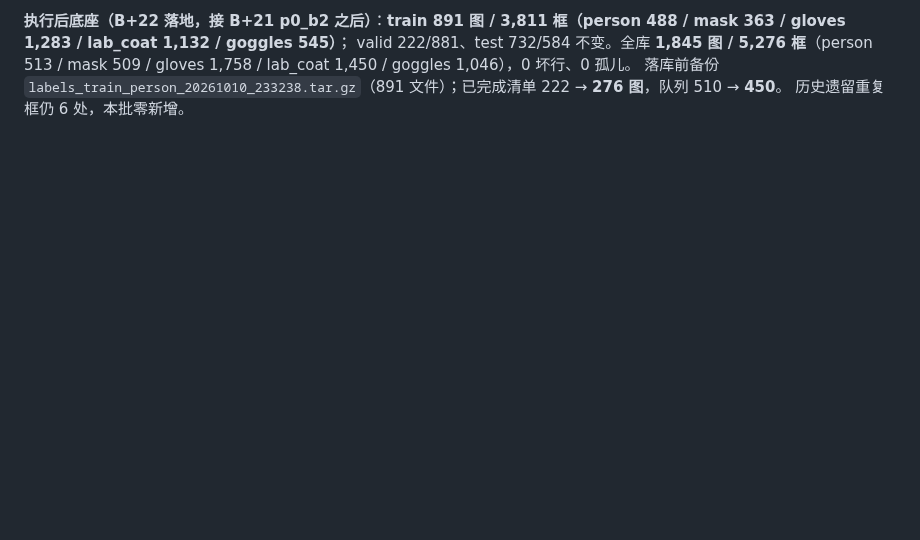
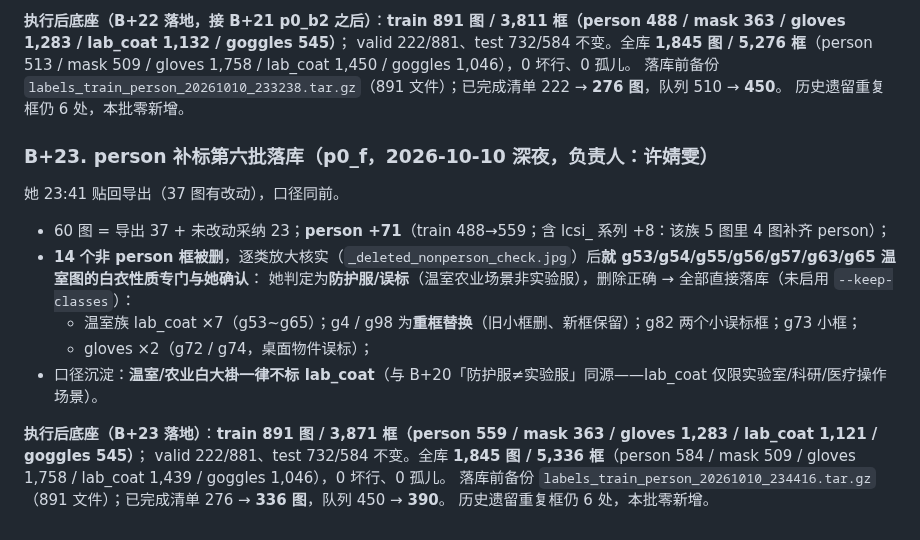
Before and after one commit to well-cy/lab-safety-inspection, a Markdown page: docs/E4_lab_coat_plan.md, the part around one of its changes. Drawn GitHub-style; blank space fills up the shorter version.

Commit message:
docs(e4): B+23 person p0_f landed (person +71, train 559; greenhouse coats confirmed coveralls); renumber after parallel B+21 edit

```diff
--- a/docs/E4_lab_coat_plan.md
+++ b/docs/E4_lab_coat_plan.md
@@ -570,3 +570,19 @@ p0_b 时被 `--keep-classes 3` 防误删保护保留下来的 7 个 lab_coat 框
 valid 222/881、test 732/584 不变。全库 **1,845 图 / 5,276 框**（person 513 / mask 509 / gloves 1,758 / lab_coat 1,450 / goggles 1,046），0 坏行、0 孤儿。
 落库前备份 `labels_train_person_20261010_233238.tar.gz`（891 文件）；已完成清单 222 → **276 图**，队列 510 → **450**。
 历史遗留重复框仍 6 处，本批零新增。
+
+### B+23. person 补标第六批落库（p0_f，2026-10-10 深夜，负责人：许婧雯）
+
+她 23:41 贴回导出（37 图有改动），口径同前。
+
+- 60 图 = 导出 37 + 未改动采纳 23；**person +71**（train 488→559；含 lcsi_ 系列 +8：该族 5 图里 4 图补齐 person）；
+- **14 个非 person 框被删**，逐类放大核实（`_deleted_nonperson_check.jpg`）后**就 g53/g54/g55/g56/g57/g63/g65 温室图的白衣性质专门与她确认**：
+  她判定为**防护服/误标**（温室农业场景非实验服），删除正确 → 全部直接落库（未启用 `--keep-classes`）：
+  - 温室族 lab_coat ×7（g53~g65）；g4 / g98 为**重框替换**（旧小框删、新框保留）；g82 两个小误标框；g73 小框；
+  - gloves ×2（g72 / g74，桌面物件误标）；
+- 口径沉淀：**温室/农业白大褂一律不标 lab_coat**（与 B+20「防护服≠实验服」同源——lab_coat 仅限实验室/科研/医疗操作场景）。
+
+**执行后底座（B+23 落地）**：**train 891 图 / 3,871 框（person 559 / mask 363 / gloves 1,283 / lab_coat 1,121 / goggles 545）**；
+valid 222/881、test 732/584 不变。全库 **1,845 图 / 5,336 框**（person 584 / mask 509 / gloves 1,758 / lab_coat 1,439 / goggles 1,046），0 坏行、0 孤儿。
+落库前备份 `labels_train_person_20261010_234416.tar.gz`（891 文件）；已完成清单 276 → **336 图**，队列 450 → **390**。
+历史遗留重复框仍 6 处，本批零新增。
```
Also changed, not shown: other parts of docs/E4_lab_coat_plan.md (+1 -1 lines).
